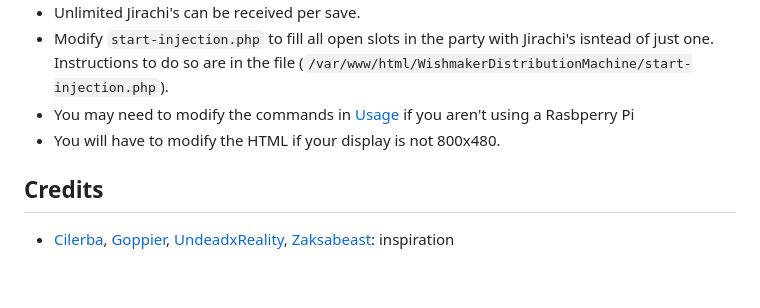
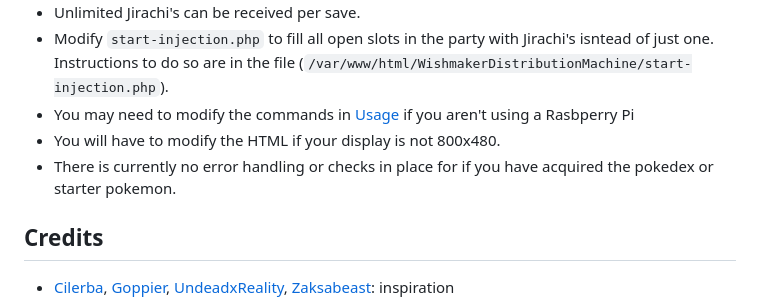
Before and after one commit to aestellic/WishmakerDistributionMachine, a Markdown page: README.md, the part around the change. GitHub-like rendering; blank space fills up the shorter version.

Commit message:
note that theres missing error handling for pokedex acquisition

```diff
--- a/README.md
+++ b/README.md
@@ -91,6 +91,7 @@ sudo reboot
  - Modify `start-injection.php` to fill all open slots in the party with Jirachi's isntead of just one. Instructions to do so are in the file (`/var/www/html/WishmakerDistributionMachine/start-injection.php`).
  - You may need to modify the commands in [Usage](#usage) if you aren't using a Rasbperry Pi
  - You will have to modify the HTML if your display is not 800x480.
+ - There is currently no error handling or checks in place for if you have acquired the pokedex or starter pokemon.
 
 ## Credits
  - [Cilerba](https://github.com/cilerba/), [Goppier](https://github.com/Goppier), [UndeadxReality](https://digiex.net/members/undeadxreality.54129/), [Zaksabeast](https://github.com/zaksabeast/): inspiration
```
